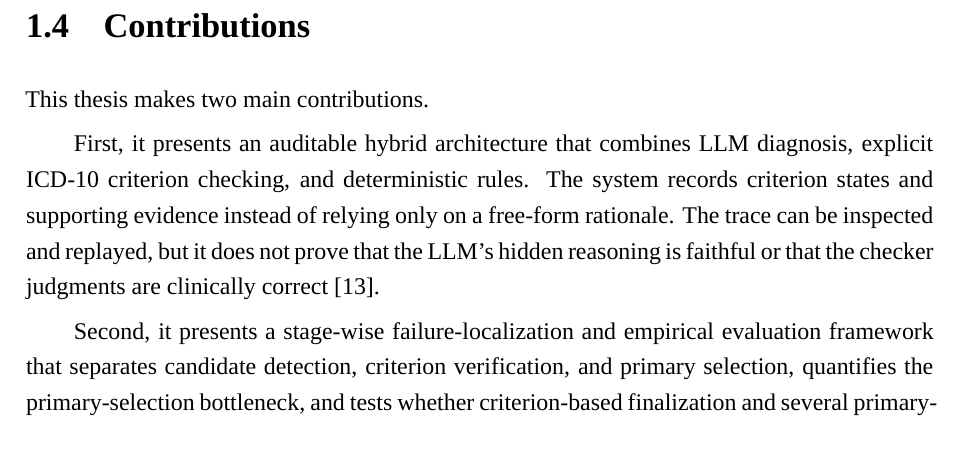
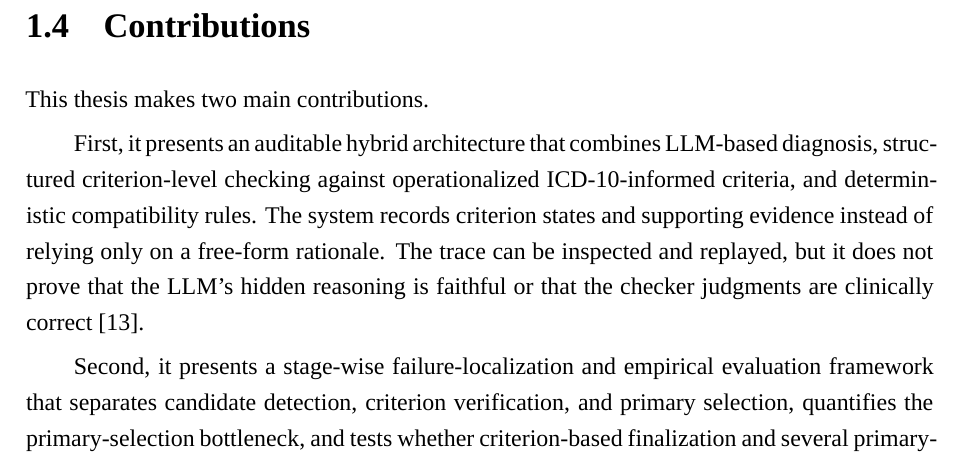
Before and after one commit to OscarTsao/CultureDx_Paper, a LaTeX thesis (school/main.tex): part of page 16 of 80, cut so that both start at the same text. Compiled offline with XeLaTeX.

Commit message:
Refine criterion-checking contribution claim

```diff
--- a/school/main.tex
+++ b/school/main.tex
@@ -221,7 +221,7 @@ This distinction matters because different errors need different remedies. Missi
 
 This thesis makes two main contributions.
 
-First, it presents an auditable hybrid architecture that combines LLM diagnosis, explicit ICD-10 criterion checking, and deterministic rules. The system records criterion states and supporting evidence instead of relying only on a free-form rationale. The trace can be inspected and replayed, but it does not prove that the LLM's hidden reasoning is faithful or that the checker judgments are clinically correct~\citep{turpin2023unfaithful}.
+First, it presents an auditable hybrid architecture that combines LLM-based diagnosis, structured criterion-level checking against operationalized ICD-10-informed criteria, and deterministic compatibility rules. The system records criterion states and supporting evidence instead of relying only on a free-form rationale. The trace can be inspected and replayed, but it does not prove that the LLM's hidden reasoning is faithful or that the checker judgments are clinically correct~\citep{turpin2023unfaithful}.
 
 Second, it presents a stage-wise failure-localization and empirical evaluation framework that separates candidate detection, criterion verification, and primary selection, quantifies the primary-selection bottleneck, and tests whether criterion-based finalization and several primary-selection methods close the observed gap. The absence of improvement under the evaluated selection interventions narrows several simple explanations under the tested settings, but it does not show that better selectors or additional clinical information can never help.
 
```
